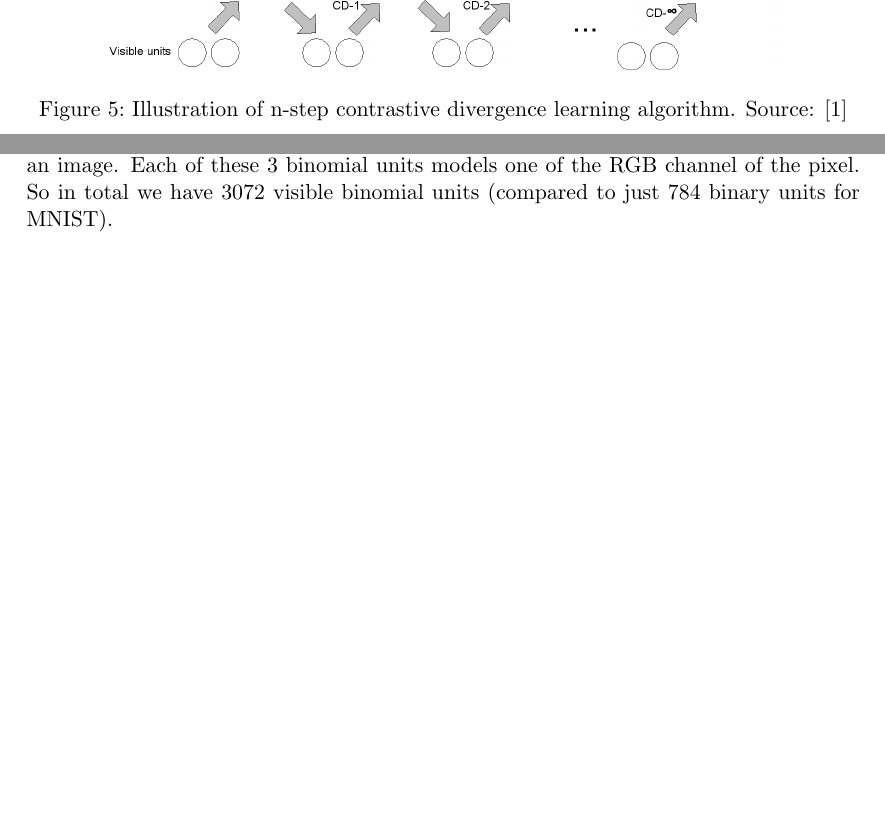
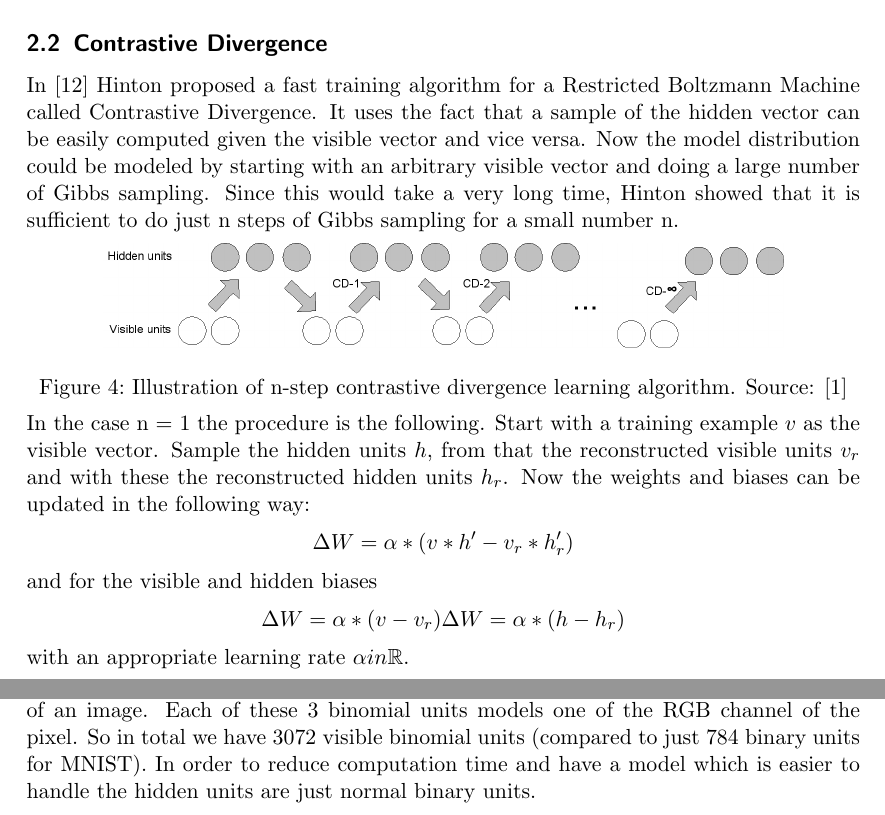
Before and after one commit to fritjofwolf/RBM-Classification, a LaTeX paper (doc/report.tex): two parts of pages 6 and 20 of 22 before the commit and two parts of pages 4 and 20 of 22 after it, joined at a grey line, cut at the place of the change, the shorter picture padded with empty space. Compiled offline with pdfLaTeX.

Commit message:
added section about cd learning

```diff
--- a/doc/report.tex
+++ b/doc/report.tex
@@ -88,6 +84,22 @@ The big advantage of an RBM is that it can be trained efficiently.
 \includegraphics[width=12cm]{images/generativeRBM.png}
 \captionof{figure}{Generative model of RBM. Source: \cite{Fischer} }
 \end{center}
+
+\subsection{Contrastive Divergence}
+In \cite{contrastivedivergence} Hinton proposed a fast training algorithm for a Restricted Boltzmann Machine called Contrastive Divergence. It uses the fact that a sample of the hidden vector can be easily computed given the visible vector and vice versa. Now the model distribution could be modeled by starting with an arbitrary visible vector and doing a large number of Gibbs sampling. Since this would take a very long time, Hinton showed that it is sufficient to do just n steps of Gibbs sampling for a small number n.
+\begin{center}
+\includegraphics[width=12cm]{images/cd-n.png}
+\captionof{figure}{Illustration of n-step contrastive divergence learning algorithm. Source: \cite{Krizhevsky}}
+\end{center}
+In the case n = 1 the procedure is the following. Start with a training example $v$ as the visible vector. Sample the hidden units $h$, from that the reconstructed visible units $v_r$ and with these the reconstructed hidden units $h_r$. Now the weights and biases can be updated in the following way:
+\begin{align*}
+\Delta W = \alpha*(v*h' - v_r*h_r')
+\end{align*}
+and for the visible and hidden biases
+\begin{align*}
+\Delta W = \alpha*(v-v_r) \Delta W = \alpha*(h-h_r)
+\end{align*}
+with an appropriate learning rate $\alpha in \R$.
 
 \subsection{RBMs for non-binary data}
 Originally RBMs were developed to deal with binary data, but since there is a lot of non-binary data different approaches has been developed to deal with non-binary data. The easiest approach is to try to binarize the data somehow. In case of the MNIST dataset which will be examined in detail later, this is quite easily possible and leads to good results. As one can see later there are also datasets as, e.g. CIFAR, which can't be modeled in a satisfying way by binary vectors. Therefore the units themselves need to be modified. The easiest approach to model input which contains integers from 0 to N is the binomial unit. The idea behind that is to use N binary copies for each original unit. Since these copies all share the same bias and weights to the hidden units. They only need to computed once for each original unit. Moreover, since the probabilty is completely determined by the state of the other neurons, the biases and the weights, it also has to be computed only one time per original unit.
@@ -328,7 +336,7 @@ The CIFAR dataset contains 60000 32x32 color images. There are two different ver
 \end{center}
 This dataset is much more challenging as the MNIST dataset for several reasons. First, it is an color image and it can not be binarized in order to work with a classical RBM. Second, different images of the same class can look very different because the point of view the lightning conditions and the background are not standardized in any way. \\
 To model the data we used 3 binomial units (from 0 to 256) for each of the 1024 pixel of an image. Each of these 3 binomial units models one of the RGB channel of the pixel. So in total we have 3072 visible binomial units (compared to just 784 binary units for MNIST).
-
+In order to reduce computation time and have a model which is easier to handle the hidden units are just normal binary units.
 \newpage
 
 \section{Discussion}
```
Also changed, not shown: doc/report.tex (9 more changed lines).
